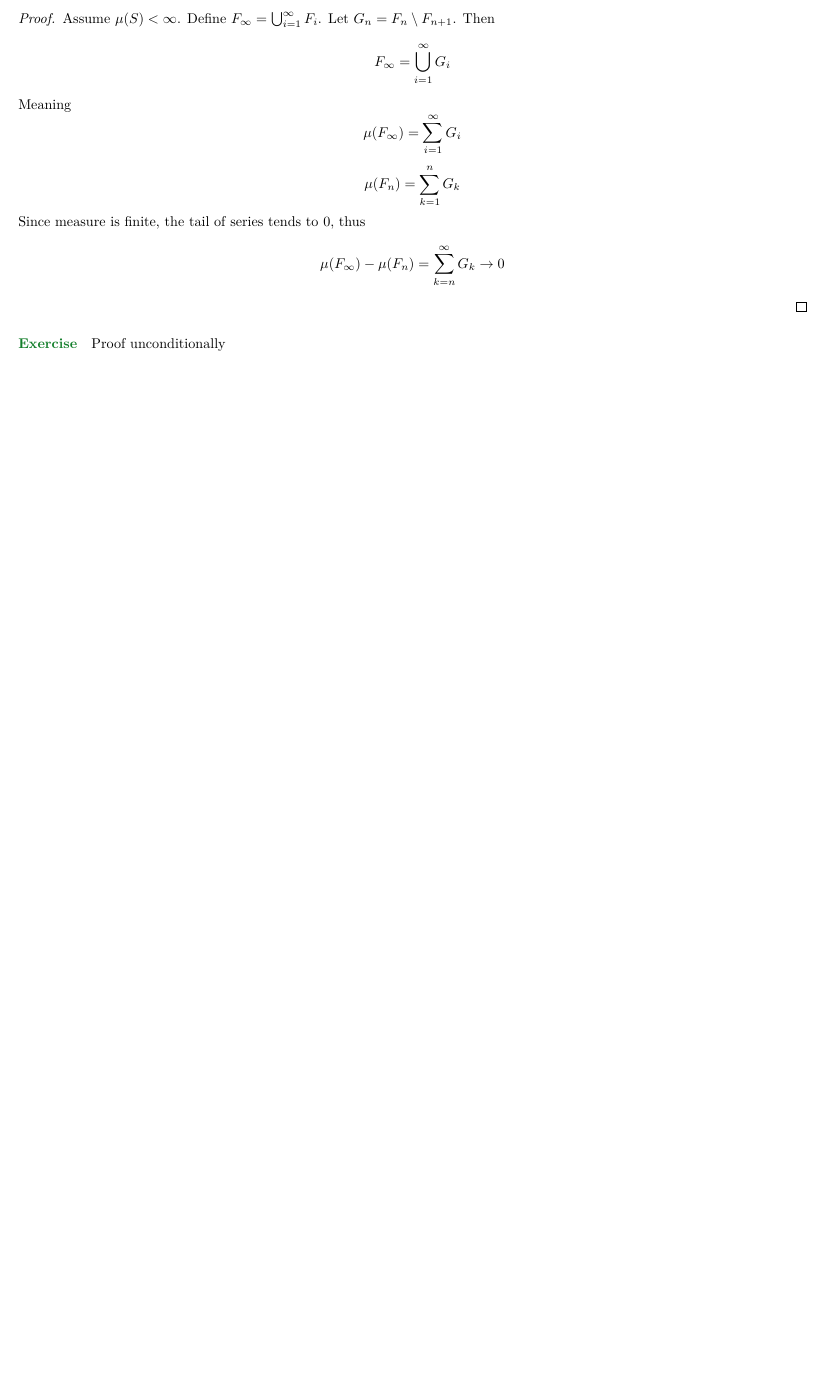
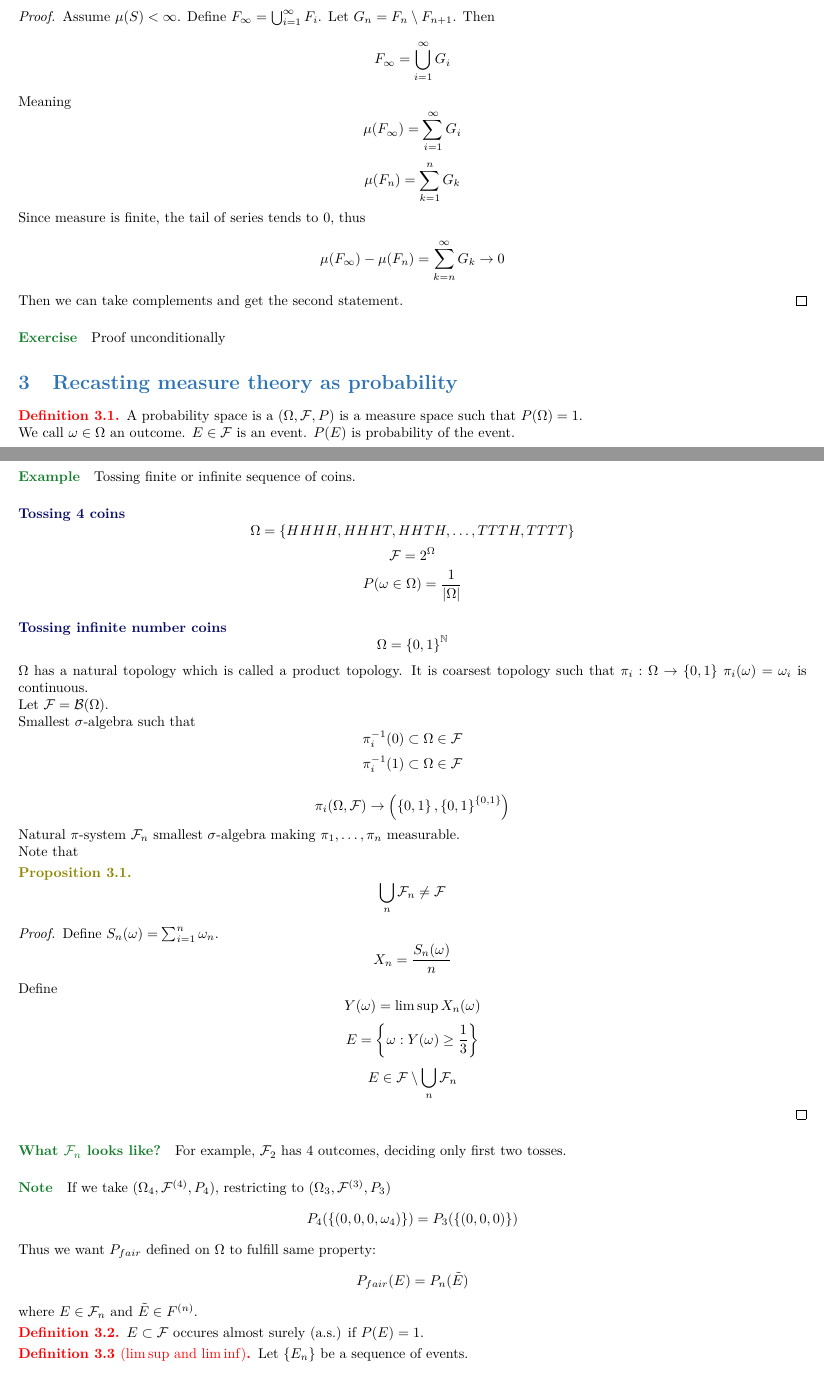
Before and after one commit to Randl/106349_-_Advanced_Probability, a LaTeX paper (106349-_-Advanced_Probability.tex, which reads lect3.tex, lect4.tex): part of page 5 of 5 before the commit and two parts of pages 5 and 6 of 8 after it, the two joined at a grey line, cut so that both start at the same text, the shorter picture padded with empty space. Compiled offline with pdfLaTeX.

Commit message:
Lecture 4

```diff
--- a/lect3.tex
+++ b/lect3.tex
@@ -132,6 +132,8 @@ Proof the lemma
 
 	Since measure is finite, the tail of series tends to $0$, thus
 	$$\mu(F_\infty) - \mu(F_n) = \sum_{k=n}^\infty G_k \to 0$$
+
+	Then we can take complements and get the second statement.
 \end{proof}
 
 \paragraph{Exercise}
--- /dev/null
+++ b/lect4.tex
@@ -0,0 +1,66 @@
+\section{Recasting measure theory as probability}
+\begin{definition}
+	A probability space is a $(\Omega, \mathcal{F}, P)$ is a measure space such that $P(\Omega) = 1$.
+
+	We call $\omega \in \Omega$ an outcome. $E\in \mathcal{F}$ is an event. $P(E)$ is probability of the event.
+\end{definition}
+
+\paragraph{Example}
+Tossing finite or infinite sequence of coins.
+
+
+\subparagraph{Tossing 4 coins}
+$$\Omega = \left\{ HHHH, HHHT, HHTH, \dots, TTTH, TTTT \right\}$$
+$$\mathcal{F} = 2^\Omega$$
+$$P(\omega \in \Omega) = \frac{1}{\abs{\Omega}}$$
+
+\subparagraph{Tossing infinite number coins}
+$$\Omega = \left\{ 0,1 \right\}^{\mathbb{N}}$$
+
+
+$\Omega$ has a natural topology which is called a product topology. It is coarsest topology such that $\pi_i: \Omega \to \left\{ 0,1 \right\}$ $\pi_i(\omega) =\omega_i$ is continuous.
+
+Let $\mathcal{F} = \mathcal{B}(\Omega)$.
+
+Smallest $\sigma$-algebra such that
+$$\pi_i^{-1}(0) \subset \Omega \in \mathcal{F} $$
+$$\pi_i^{-1}(1) \subset \Omega \in \mathcal{F} $$
+
+$$\pi_i (\Omega, \mathcal{F} ) \to \qty(\left\{ 0,1 \right\}, \left\{ 0,1 \right\}^{\left\{ 0,1 \right\}})$$
+
+Natural $\pi$-system $\mathcal{F}_n$ smallest $\sigma$-algebra making $\pi_1, \dots, \pi_n$ measurable.
+
+Note that
+\begin{prop}
+
+	$$\bigcup_n \mathcal{F}_n \neq \mathcal{F} $$
+	\begin{proof}
+
+		Define $S_n(\omega) = \sum_{i=1}^n \omega_n$.
+		$$X_n = \frac{S_n(\omega)}{n}$$
+		Define
+		$$Y(\omega) = \limsup X_n(\omega)$$
+		$$E = \left\{ \omega : Y(\omega) \geq \frac{1}{3} \right\}$$
+		$$E \in \mathcal{F} \setminus \bigcup_n \mathcal{F}_n$$
+	\end{proof}
+\end{prop}
+
+
+\paragraph{What $\mathcal{F}_n$ looks like?}
+For example, $\mathcal{F}_2$ has 4 outcomes, deciding only first two tosses.
+\paragraph{Note} If we take $(\Omega_4, \mathcal{F}^{(4)}, P_4)$, restricting to $(\Omega_3, \mathcal{F}^{(3)}, P_3)$
+$$P_4\qty(\left\{ (0,0,0,\omega_4)\right\}) = P_3\qty(\left\{ (0,0,0)\right\})  $$
+
+
+Thus we want $P_{fair}$ defined on $\Omega$ to  fulfill same property:
+$$P_{fair}(E) = P_n(\tilde{E})$$
+where $E \in \mathcal{F}_n$ and $\tilde{E} \in F^{(n)}$.
+
+\begin{definition}
+	$E\subset \mathcal{F}$ occures almost surely (a.s.) if $P(E)=1$.
+\end{definition}
+
+
+\begin{definition}[$\limsup$ and $\liminf$]
+ Let	$\left\{ E_n \right\}$ be a sequence of events.
+ $$\limsup E_n = \bigcap_{m}\bigcup_{n\geq m} E_n = \left\{ E_n \text{ occurs infenetely often (i.o.)} \right\} = \left\{ \omega \in \Omega  : \: \forall m \: \exists n(\omega)>m \quad \omega \in E_n(\omega) \right\}$$
@@ -0,0 +79 @@
+ $$\liminf E_n = \bigcup_{m}\bigcap_{n\geq m} E_n = \left\{ E_n \text{ occurs eventually} \right\} = \left\{ \omega \in \Omega  : \: \exists m(\omega) \: \forall n\geq m(\omega) \quad \omega \in E_n(\omega) \right\}$$
```
Also changed, not shown: 106349-_-Advanced_Probability.tex (+1 -0 lines), lect2.tex (+2 -2 lines), 106349-_-Advanced_Probability.pdf, lect3.tex (4 more changed lines), lect4.tex (73 more changed lines).
